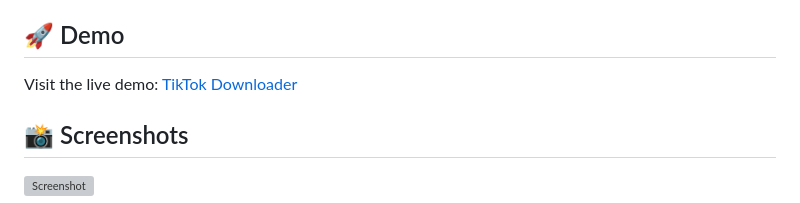
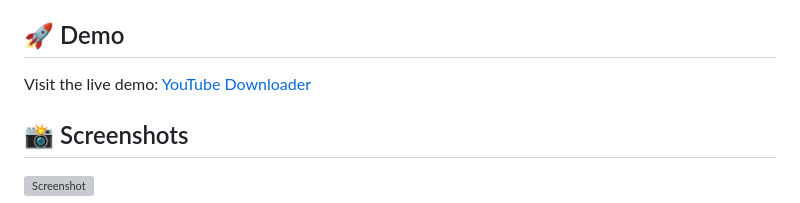
Before and after one commit to BotzIky/BotzYT-YouTube-Downloader-Website, a Markdown page: README.md, the part around one of its changes. Drawn GitHub-style; grey boxes are pictures that could not be loaded.

```diff
--- a/README.md
+++ b/README.md
@@ -16,7 +16,7 @@ A modern, responsive YouTube downloader web application that allows users to dow
 
 ## 🚀 Demo
 
-Visit the live demo: [TikTok Downloader](https://ytdl.botzaku.eu.org)
+Visit the live demo: [YouTube Downloader](https://ytdl.botzaku.eu.org)
 
 ## 📸 Screenshots
 ![Screenshot](https://cdn.botzaku.eu.org/1OSC63Hk6amHc3DBFjg0aBxWZKarqbVXL)
```
Also changed, not shown: other parts of README.md (+1 -1 lines).
